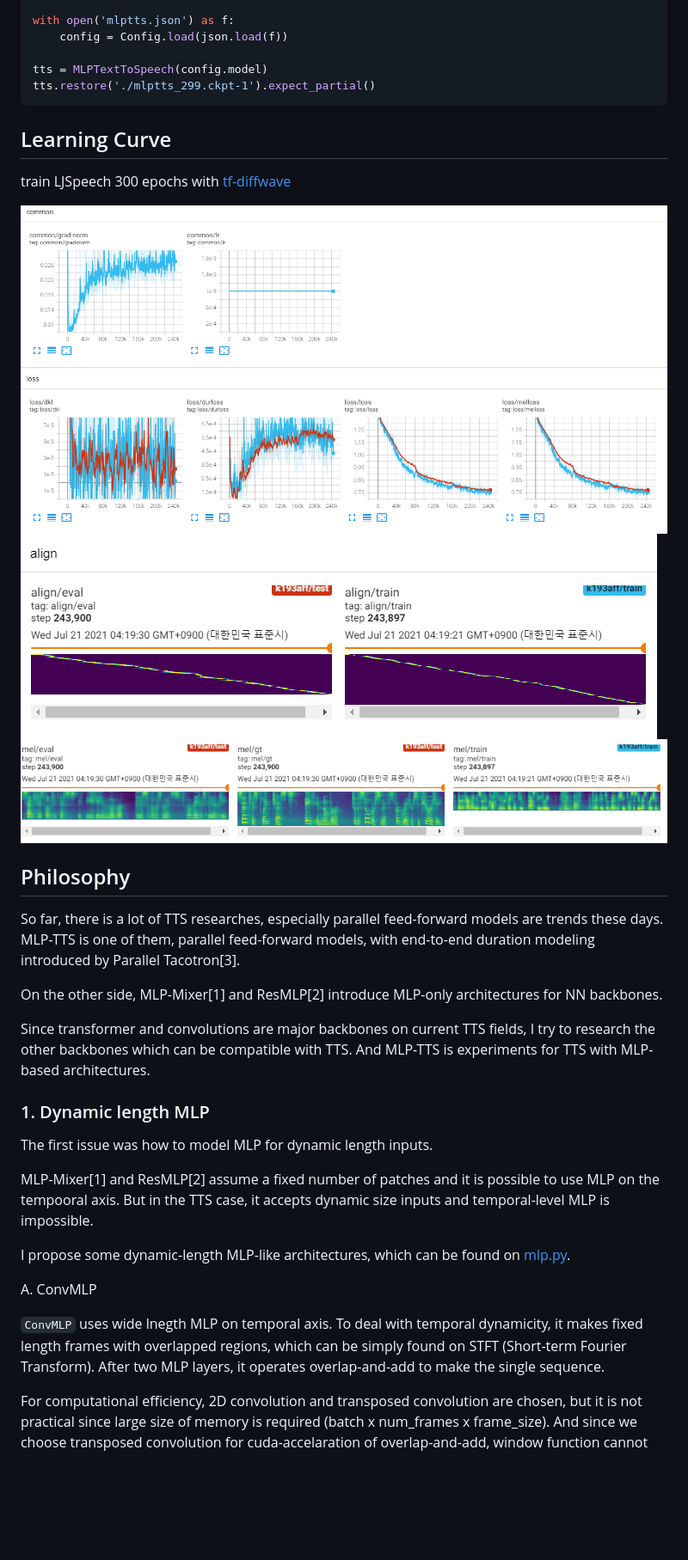
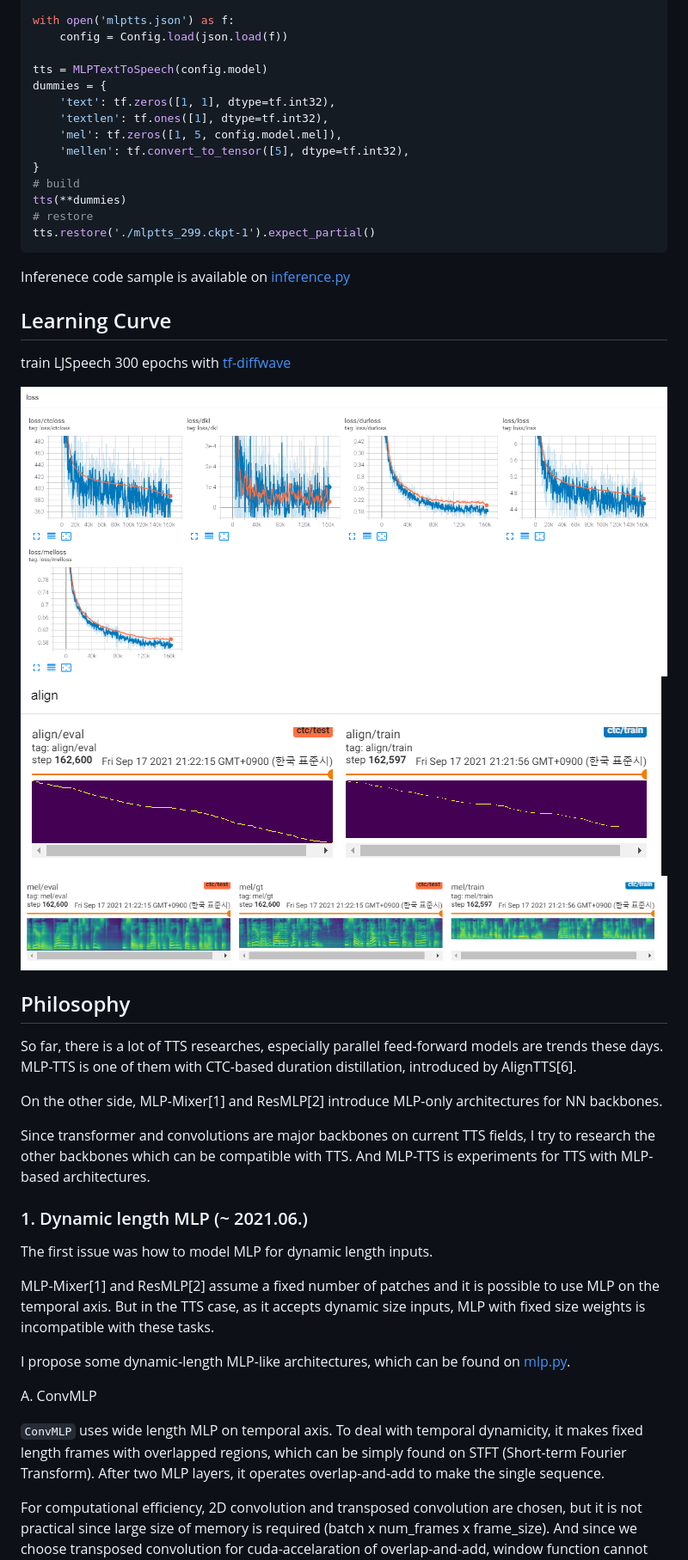
Before and after one commit to revsic/tf-mlptts, a Markdown page: README.md, the part around one of its changes. Shown at 86% size. GitHub-like rendering; pictures changed too: rsrc/align.png, rsrc/loss.png, rsrc/mel.png; blank space fills up the shorter version.

````diff
--- a/README.md
+++ b/README.md
@@ -58,8 +55,19 @@ with open('mlptts.json') as f:
     config = Config.load(json.load(f))
 
 tts = MLPTextToSpeech(config.model)
+dummies = {
+    'text': tf.zeros([1, 1], dtype=tf.int32),
+    'textlen': tf.ones([1], dtype=tf.int32),
+    'mel': tf.zeros([1, 5, config.model.mel]),
+    'mellen': tf.convert_to_tensor([5], dtype=tf.int32),
+}
+# build
+tts(**dummies)
+# restore
 tts.restore('./mlptts_299.ckpt-1').expect_partial()
 ```
+
+Inferenece code sample is available on [inference.py](./inference.py)
 
 ## Learning Curve
 
@@ -72,23 +80,23 @@ train LJSpeech 300 epochs with [tf-diffwave](https://github.com/revsic/tf-diffwa
 
 ## Philosophy
 
-So far, there is a lot of TTS researches, especially parallel feed-forward models are trends these days. MLP-TTS is one of them, parallel feed-forward models, with end-to-end duration modeling introduced by Parallel Tacotron[3].
+So far, there is a lot of TTS researches, especially parallel feed-forward models are trends these days. MLP-TTS is one of them with CTC-based duration distillation, introduced by AlignTTS[6].
 
 On the other side, MLP-Mixer[1] and ResMLP[2] introduce MLP-only architectures for NN backbones.
 
 Since transformer and convolutions are major backbones on current TTS fields, I try to research the other backbones which can be compatible with TTS. And MLP-TTS is experiments for TTS with MLP-based architectures.
 
-### 1. Dynamic length MLP
+### 1. Dynamic length MLP (~ 2021.06.)
 
 The first issue was how to model MLP for dynamic length inputs.
 
-MLP-Mixer[1] and ResMLP[2] assume a fixed number of patches and it is possible to use MLP on the tempooral axis. But in the TTS case, it accepts dynamic size inputs and temporal-level MLP is impossible.
+MLP-Mixer[1] and ResMLP[2] assume a fixed number of patches and it is possible to use MLP on the temporal axis. But in the TTS case, as it accepts dynamic size inputs, MLP with fixed size weights is incompatible with these tasks.
 
 I propose some dynamic-length MLP-like architectures, which can be found on [mlp.py](./mlptts/mlpmixer/mlp.py).
 
 A. ConvMLP
 
-`ConvMLP` uses wide lnegth MLP on temporal axis. To deal with temporal dynamicity, it makes fixed length frames with overlapped regions, which can be simply found on STFT (Short-term Fourier Transform). After two MLP layers, it operates overlap-and-add to make the single sequence.
+`ConvMLP` uses wide length MLP on temporal axis. To deal with temporal dynamicity, it makes fixed length frames with overlapped regions, which can be simply found on STFT (Short-term Fourier Transform). After two MLP layers, it operates overlap-and-add to make the single sequence.
 
 For computational efficiency, 2D convolution and transposed convolution are chosen, but it is not practical since large size of memory is required (batch x num_frames x frame_size). And since we choose transposed convolution for cuda-accelaration of overlap-and-add, window function cannot be adaptable in operation sequence (ex. hann window).
 
````
Also changed, not shown: other parts of README.md (+35 -15 lines), 1 other file.
